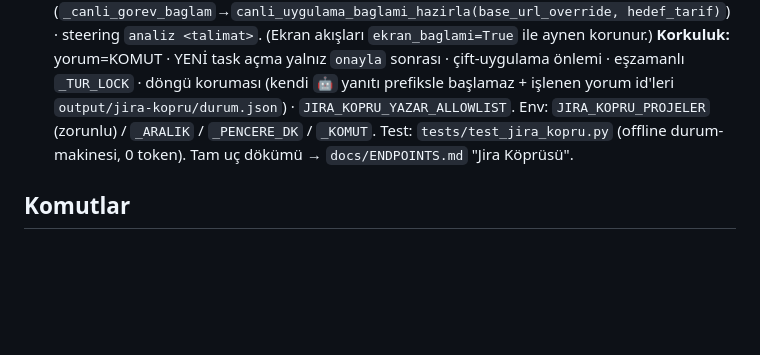
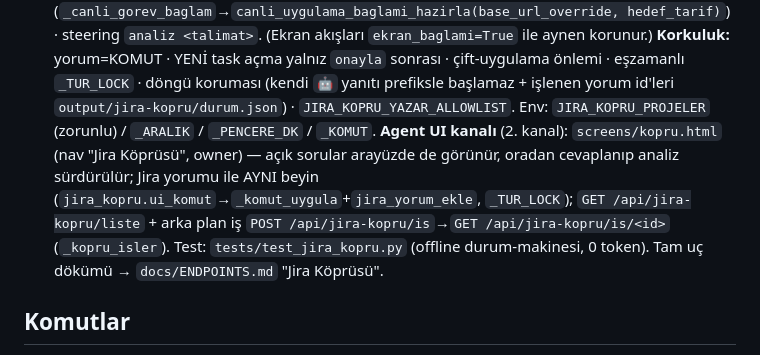
Before and after one commit to ugurcangir-design/Analysys_Agent, a Markdown page: CLAUDE.md, the part around the change. Rendered like a GitHub page; blank space fills up the shorter version.

```diff
--- a/CLAUDE.md
+++ b/CLAUDE.md
@@ -163,8 +163,11 @@ Tüm v2 geliştirmesi burada, ayrı portta (`PORT=5003 ./start.sh`) yapılır. R
   steering `analiz <talimat>`. (Ekran akışları `ekran_baglami=True` ile aynen korunur.) **Korkuluk:** yorum=KOMUT ·
   YENİ task açma yalnız `onayla` sonrası · çift-uygulama önlemi · eşzamanlı `_TUR_LOCK` · döngü koruması (kendi
   `🤖` yanıtı prefiksle başlamaz + işlenen yorum id'leri `output/jira-kopru/durum.json`) · `JIRA_KOPRU_YAZAR_ALLOWLIST`.
-  Env: `JIRA_KOPRU_PROJELER` (zorunlu) / `_ARALIK` / `_PENCERE_DK` / `_KOMUT`. Test: `tests/test_jira_kopru.py`
-  (offline durum-makinesi, 0 token). Tam uç dökümü → `docs/ENDPOINTS.md` "Jira Köprüsü".
+  Env: `JIRA_KOPRU_PROJELER` (zorunlu) / `_ARALIK` / `_PENCERE_DK` / `_KOMUT`. **Agent UI kanalı** (2. kanal):
+  `screens/kopru.html` (nav "Jira Köprüsü", owner) — açık sorular arayüzde de görünür, oradan cevaplanıp analiz
+  sürdürülür; Jira yorumu ile AYNI beyin (`jira_kopru.ui_komut`→`_komut_uygula`+`jira_yorum_ekle`, `_TUR_LOCK`);
+  `GET /api/jira-kopru/liste` + arka plan iş `POST /api/jira-kopru/is`→`GET /api/jira-kopru/is/<id>` (`_kopru_isler`).
+  Test: `tests/test_jira_kopru.py` (offline durum-makinesi, 0 token). Tam uç dökümü → `docs/ENDPOINTS.md` "Jira Köprüsü".
 
 ## Komutlar
 - Kurulum: `bash setup.sh` · Başlat: `./start.sh` (veya Analyst Studio.app)
```
Also changed, not shown: docs/ENDPOINTS.md (+7 -0 lines).
